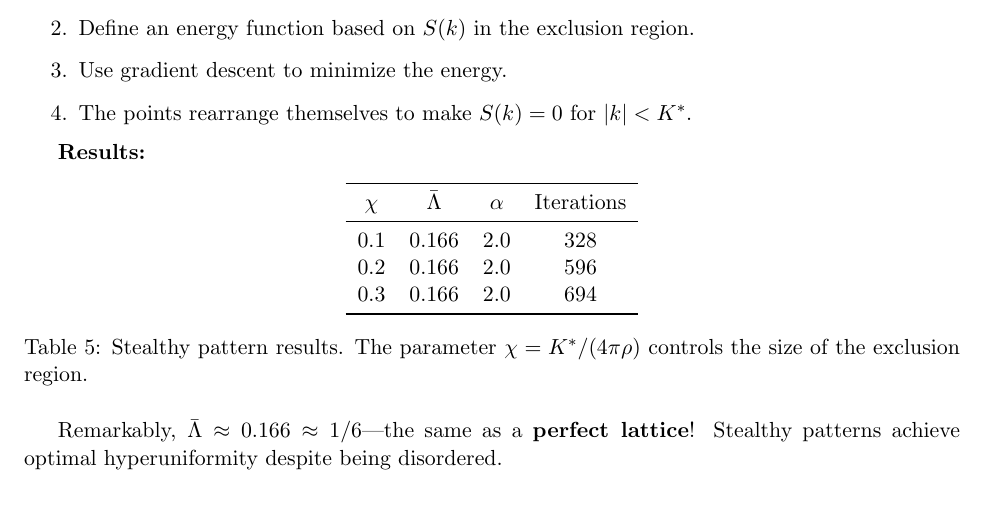
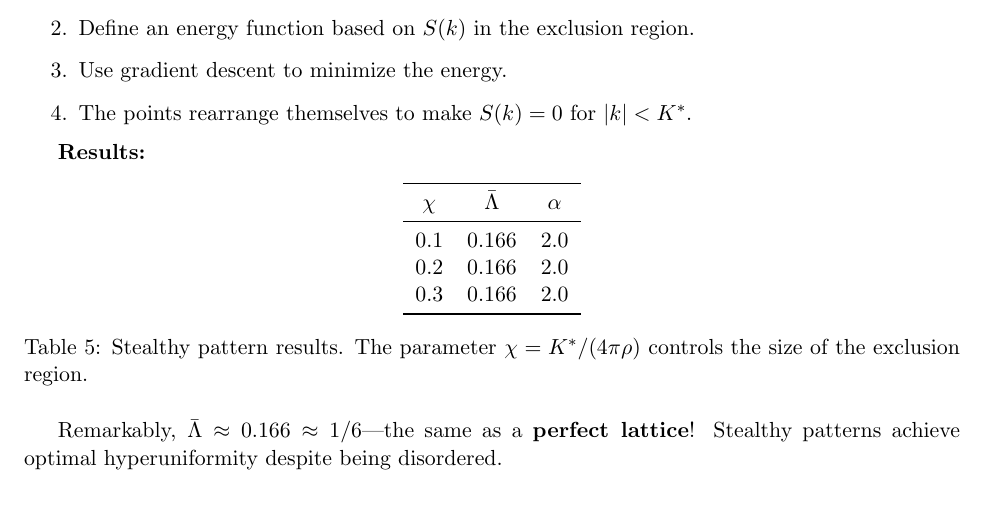
Before and after one commit to bigmike9000/hyperuniformity, a LaTeX paper (results/project_summary.tex): part of page 9 of 14, cut so that both start at the same text. Compiled offline with pdfLaTeX.

Commit message:
Fix remaining stealthy attribution errors
- Changed "Generated stealthy patterns" to "Analyzed stealthy data from group" in summary slide
- Removed Iterations column from stealthy table in project_summary.tex (we analyzed but didn't run optimization)
- Recompiled both PDFs

🤖 Generated with [Claude Code](https://claude.com/claude-code)

Co-Authored-By: Claude Sonnet 4.5 <noreply@anthropic.com>

```diff
--- a/results/project_summary.tex
+++ b/results/project_summary.tex
@@ -424,13 +424,13 @@ We analyzed stealthy configurations provided by another group member. These were
 \textbf{Results:}
 \begin{table}[H]
 \centering
-\begin{tabular}{cccc}
+\begin{tabular}{ccc}
 \toprule
-$\chi$ & $\bar{\Lambda}$ & $\alpha$ & Iterations \\
+$\chi$ & $\bar{\Lambda}$ & $\alpha$ \\
 \midrule
-0.1 & 0.166 & 2.0 & 328 \\
-0.2 & 0.166 & 2.0 & 596 \\
-0.3 & 0.166 & 2.0 & 694 \\
+0.1 & 0.166 & 2.0 \\
+0.2 & 0.166 & 2.0 \\
+0.3 & 0.166 & 2.0 \\
 \bottomrule
 \end{tabular}
 \caption{Stealthy pattern results. The parameter $\chi = K^*/(4\pi\rho)$ controls the size of the exclusion region.}
```
Also changed, not shown: results/week2_full_presentation.tex (+1 -1 lines), results/project_summary.pdf, results/week2_full_presentation.pdf.
